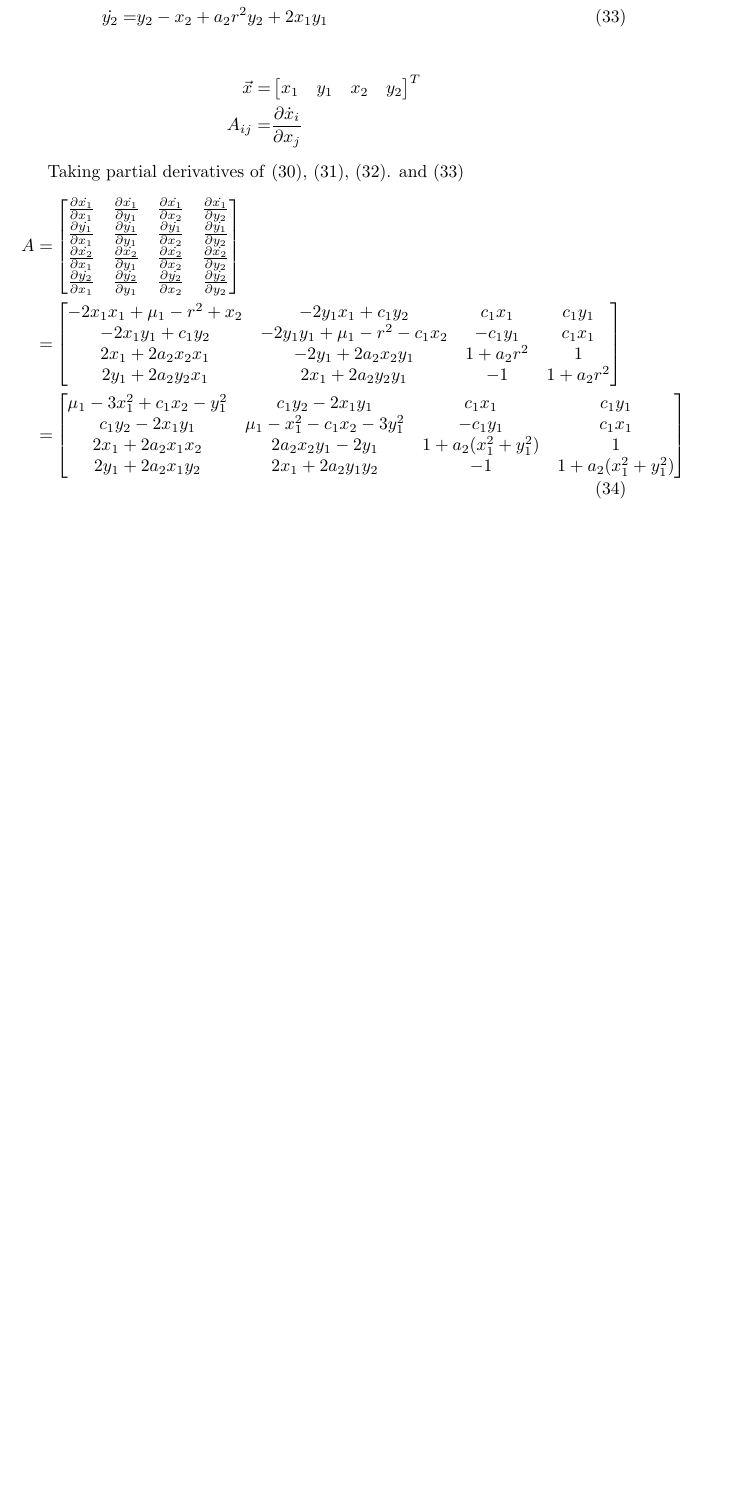
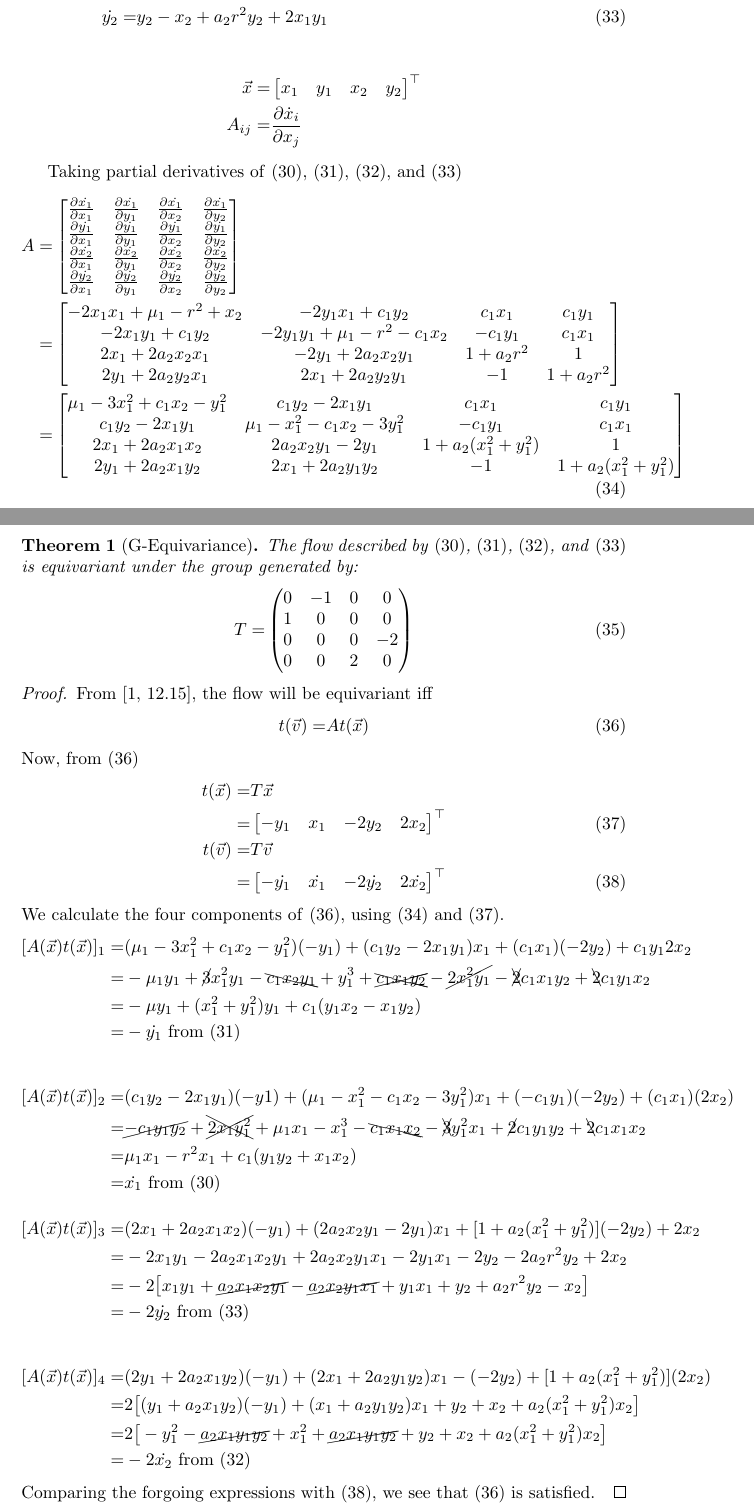
Before and after one commit to weka511/dynamics, a LaTeX paper (chaos_book/chaos.tex): part of page 7 of 9 before the commit and two parts of pages 7 and 8 of 10 after it, the two joined at a grey line, cut so that both start at the same text, the shorter picture padded with empty space. Compiled offline with pdfLaTeX.

Commit message:
Proved equivariance for two modes

```diff
--- a/chaos_book/chaos.tex
+++ b/chaos_book/chaos.tex
@@ -2,7 +2,10 @@
 \usepackage{caption,subcaption,graphicx,float,url,amsmath,amssymb,amsthm,tocloft,cancel,thmtools}
 \newtheorem{ex}{Exercise}
 \newcommand\numberthis{\addtocounter{equation}{1}\tag{\theequation}}
-
+\newtheorem{thm}{Theorem}
+\newtheorem{defn}[thm]{Definition}
+\newtheorem{cor}[thm]{Corollary}
+\newtheorem{lemma}[thm]{Lemma}
 %opening
 \title{Worked problems from Chaos Book}
 \author{Simon Crase}
@@ -192,11 +195,11 @@ Differentiating \eqref{eq:dot_z2}
 \begin{align*}
 	\vec{x}=& \begin{bmatrix}
 		x_1&y_1&x_2&y_2
-	\end{bmatrix}^T\\
+	\end{bmatrix}^\top\\
 	A_{ij} =&\frac{\partial \dot{x}_i}{\partial x_j}
 \end{align*}
 
-Taking partial derivatives of \eqref{eq:dot_x1}, \eqref{eq:dot_y1}, \eqref{eq:dot_x2}. and \eqref{eq:dot_y2}
+Taking partial derivatives of \eqref{eq:dot_x1}, \eqref{eq:dot_y1}, \eqref{eq:dot_x2}, and \eqref{eq:dot_y2}
 \begin{align*}
 	A =& \begin{bmatrix}
 		\frac{\partial \dot{x_1}}{\partial {x_1}}&\frac{\partial \dot{x_1}}{\partial {y_1}}&\frac{\partial \dot{x_1}}{\partial {x_2}}&\frac{\partial \dot{x_1}}{\partial {y_2}}\\
@@ -217,7 +220,64 @@ Taking partial derivatives of \eqref{eq:dot_x1}, \eqref{eq:dot_y1}, \eqref{eq:do
 		2y_1+2a_2x_1y_2&2x_1+2a_2y_1y_2&-1&1+a_2(x_1^2+ y_1^2)
 	\end{bmatrix}\numberthis \label{eq:stability}
 \end{align*}
+\begin{thm}[G-Equivariance]
+	The flow described by \eqref{eq:dot_x1}, \eqref{eq:dot_y1}, \eqref{eq:dot_x2}, and \eqref{eq:dot_y2} is equivariant under the group generated by:
+	\begin{align*}
+		T =& \begin{pmatrix}
+			0&-1&0&0\\
+			1&0&0&0\\
+			0&0&0&-2\\
+			0&0&2&0
+		\end{pmatrix} \numberthis \label{eq:two_modes:generator}
+	\end{align*}
+\end{thm}
 
+\begin{proof}
+	From \cite[12.15]{ChaosBook}, the flow will be equivariant iff
+	\begin{align*}
+		t(\vec{v}) =& At(\vec{x}) \numberthis \label{eq:equivariance}
+	\end{align*}
+	Now, from \eqref{eq:equivariance}
+	\begin{align*}
+		t(\vec{x})=&T\vec{x}\\
+		 =&\begin{bmatrix}
+			-y_1&x_1&-2y_2&2x_2  \numberthis \label{eq:equivariance_tx}
+		\end{bmatrix}^\top\\
+		t(\vec{v})=&T\vec{v}\\
+		=&\begin{bmatrix}
+			-\dot{y_1}&\dot{x_1}&-2\dot{y_2}&2\dot{x_2}  \numberthis \label{eq:equivariance:tv}
+		\end{bmatrix}^\top
+	\end{align*}
+	We calculate the four components of \eqref{eq:equivariance}, using \eqref{eq:stability} and \eqref{eq:equivariance_tx}.
+	\begin{align*}
+		[A(\vec{x}) t(\vec{x})]_1 =&
+		(\mu_1-3x_1^2+c_1x_2-y_1^2)(-y_1)+(c_1y_2-2x_1y_1)x_1+(c_1x_1)(-2y_2)+c_1y_12x_2\\
+		=&-\mu_1 y_1 + \cancel{3} x_1^2 y_1 -\bcancel{ c_1 x_2 y_1} + y_1^3 + \xcancel{c_1 x_1 y_2} -\cancel{2 x_1^2 y_1} - \xcancel{2} c_1 x_1 y_2 + \bcancel{2} c_1y_1x_2\\
+		=& -\mu y_1 + (x_1^2 + y_1^2) y_1 + c_1(y_1x_2-x_1y_2)\\
+		=& -\dot{y_1} \text{ from \eqref{eq:dot_y1}}
+	\end{align*}
+
+	\begin{align*}
+		[A(\vec{x}) t(\vec{x})]_2 =& 	(c_1y_2-2x_1y_1)(-y1)+(\mu_1-x_1^2-c_1x_2-3y_1^2)x_1+(-c_1y_1)(-2y_2)+(c_1x_1)(2x_2)\\
+		=& \cancel{-c_1y_1y_2} + \xcancel{2x_1y_1^2} + \mu_1 x_1-x_1^3-\bcancel{c_1x_1x_2}-\xcancel{3}y_1^2x_1+\cancel{2} c_1y_1y_2 + \bcancel{2}c_1x_1x_2\\
+		=& \mu_1 x_1 -r^2 x_1 + c_1(y_1y_2+x_1x_2)\\
+		=& \dot{x_1}  \text{ from \eqref{eq:dot_x1}}
+	\end{align*}
+	\begin{align*}
+		[A(\vec{x}) t(\vec{x})]_3 =& (2x_1+2a_2x_1x_2)(-y_1) + (2a_2x_2y_1-2y_1) x_1 + [1+a_2(x_1^2+y_1^2)](-2y_2) + 2 x_2\\
+		=& -2 x_1 y_1 -2 a_2 x_1 x_2 y_1 + 2 a_2 x_2 y_1 x_1 - 2y_1 x_1 - 2 y_2 -2 a_2 r^2 y_2 + 2x_2\\
+		=& -2 \big[ x_1 y_1 + \cancel{a_2 x_1 x_2 y_1} - \cancel{a_2 x_2 y_1 x_1} + y_1 x_1 + y_2 +  a_2 r^2 y_2 - x_2\big]\\
+		=& -2 \dot{y_2}  \text{ from \eqref{eq:dot_y2}}
+	\end{align*}
+
+	\begin{align*}
+		[A(\vec{x}) t(\vec{x})]_4 =& (2y_1+2a_2x_1y_2)(-y_1) + (2x_1+2a_2y_1y_2)x_1 - (-2 y_2) + [1+a_2(x_1^2+ y_1^2)](2x_2)\\
+		=&2\big[(y_1+a_2x_1y_2)(-y_1) + (x_1+a_2y_1y_2)x_1 + y_2 + x_2+a_2(x_1^2+ y_1^2)x_2\big]\\
+		=&2\big[-y_1^2 - \cancel{a_2 x_1 y_1 y_2} +x_1^2 +  \cancel{a_2 x_1 y_1 y_2} + y_2 + x_2+ a_2(x_1^2+ y_1^2)x_2\big]\\
+		=& -2 \dot{x_2}  \text{ from \eqref{eq:dot_x2}}
+	\end{align*}
+	Comparing the forgoing expressions with \eqref{eq:equivariance:tv}, we see that \eqref{eq:equivariance} is satisfied.
+\end{proof}
 \section{Homework 6}
 
 \begin{align*}
```
